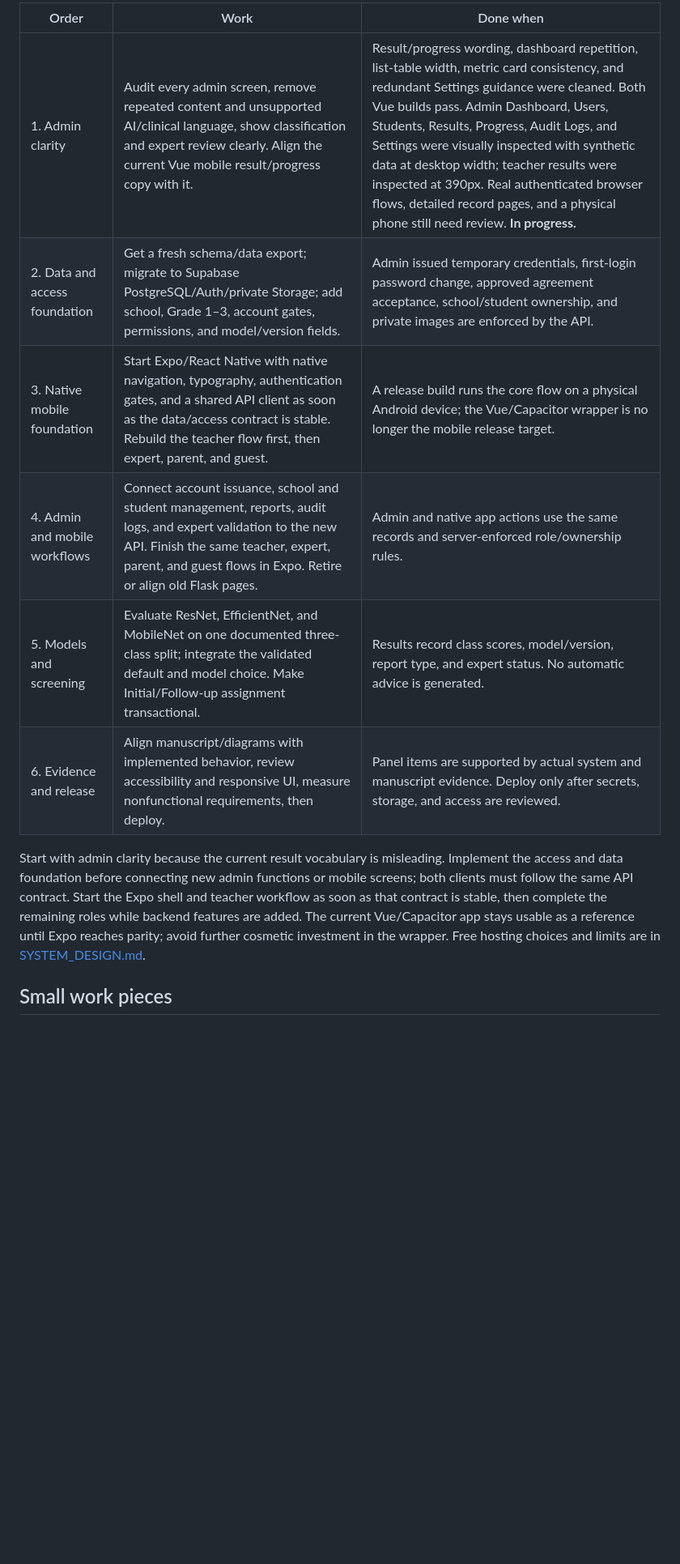
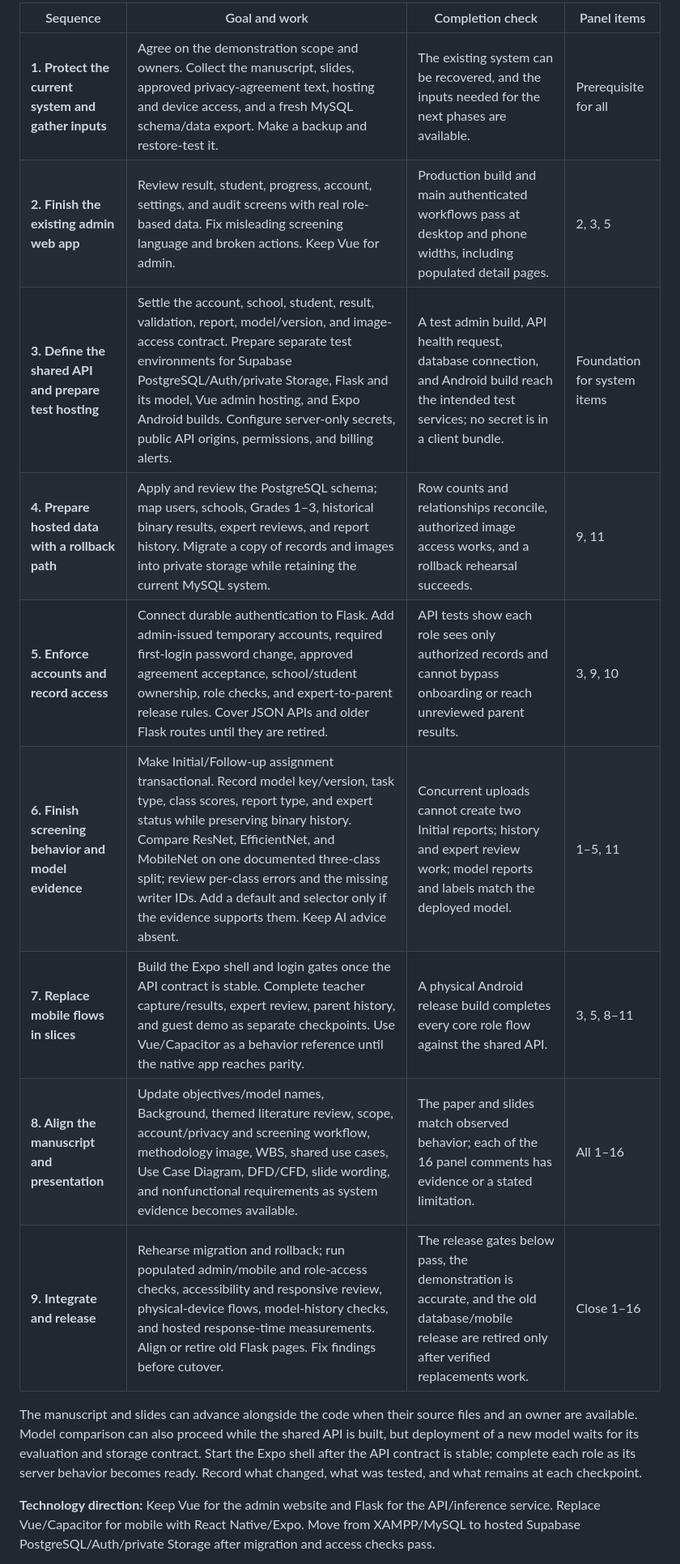
Before and after one commit to Laurenceonly/Graphiscan, a Markdown page: PROJECT_PLAN.md, the part around one of its changes. Shown at 81% size. GitHub-like rendering; blank space fills up the shorter version.

Commit message:
Make project plan milestone based

```diff
--- a/PROJECT_PLAN.md
+++ b/PROJECT_PLAN.md
@@ -8,14 +8,17 @@ Updated 2026-10-01. This is the work order for the agreed [target workflow](SYST
 
-| Order | Work | Done when |
-| --- | --- | --- |
-| 1. Admin clarity | Audit every admin screen, remove repeated content and unsupported AI/clinical language, show classification and expert review clearly. Align the current Vue mobile result/progress copy with it. | Result/progress wording, dashboard repetition, list-table width, metric card consistency, and redundant Settings guidance were cleaned. Both Vue builds pass. Admin Dashboard, Users, Students, Results, Progress, Audit Logs, and Settings were visually inspected with synthetic data at desktop width; teacher results were inspected at 390px. Real authenticated browser flows, detailed record pages, and a physical phone still need review. **In progress.** |
-| 2. Data and access foundation | Get a fresh schema/data export; migrate to Supabase PostgreSQL/Auth/private Storage; add school, Grade 1–3, account gates, permissions, and model/version fields. | Admin issued temporary credentials, first-login password change, approved agreement acceptance, school/student ownership, and private images are enforced by the API. |
-| 3. Native mobile foundation | Start Expo/React Native with native navigation, typography, authentication gates, and a shared API client as soon as the data/access contract is stable. Rebuild the teacher flow first, then expert, parent, and guest. | A release build runs the core flow on a physical Android device; the Vue/Capacitor wrapper is no longer the mobile release target. |
-| 4. Admin and mobile workflows | Connect account issuance, school and student management, reports, audit logs, and expert validation to the new API. Finish the same teacher, expert, parent, and guest flows in Expo. Retire or align old Flask pages. | Admin and native app actions use the same records and server-enforced role/ownership rules. |
-| 5. Models and screening | Evaluate ResNet, EfficientNet, and MobileNet on one documented three-class split; integrate the validated default and model choice. Make Initial/Follow-up assignment transactional. | Results record class scores, model/version, report type, and expert status. No automatic advice is generated. |
-| 6. Evidence and release | Align manuscript/diagrams with implemented behavior, review accessibility and responsive UI, measure nonfunctional requirements, then deploy. | Panel items are supported by actual system and manuscript evidence. Deploy only after secrets, storage, and access are reviewed. |
+| Sequence | Goal and work | Completion check | Panel items |
+| --- | --- | --- | --- |
+| **1. Protect the current system and gather inputs** | Agree on the demonstration scope and owners. Collect the manuscript, slides, approved privacy-agreement text, hosting and device access, and a fresh MySQL schema/data export. Make a backup and restore-test it. | The existing system can be recovered, and the inputs needed for the next phases are available. | Prerequisite for all |
+| **2. Finish the existing admin web app** | Review result, student, progress, account, settings, and audit screens with real role-based data. Fix misleading screening language and broken actions. Keep Vue for admin. | Production build and main authenticated workflows pass at desktop and phone widths, including populated detail pages. | 2, 3, 5 |
+| **3. Define the shared API and prepare test hosting** | Settle the account, school, student, result, validation, report, model/version, and image-access contract. Prepare separate test environments for Supabase PostgreSQL/Auth/private Storage, Flask and its model, Vue admin hosting, and Expo Android builds. Configure server-only secrets, public API origins, permissions, and billing alerts. | A test admin build, API health request, database connection, and Android build reach the intended test services; no secret is in a client bundle. | Foundation for system items |
+| **4. Prepare hosted data with a rollback path** | Apply and review the PostgreSQL schema; map users, schools, Grades 1–3, historical binary results, expert reviews, and report history. Migrate a copy of records and images into private storage while retaining the current MySQL system. | Row counts and relationships reconcile, authorized image access works, and a rollback rehearsal succeeds. | 9, 11 |
+| **5. Enforce accounts and record access** | Connect durable authentication to Flask. Add admin-issued temporary accounts, required first-login password change, approved agreement acceptance, school/student ownership, role checks, and expert-to-parent release rules. Cover JSON APIs and older Flask routes until they are retired. | API tests show each role sees only authorized records and cannot bypass onboarding or reach unreviewed parent results. | 3, 9, 10 |
+| **6. Finish screening behavior and model evidence** | Make Initial/Follow-up assignment transactional. Record model key/version, task type, class scores, report type, and expert status while preserving binary history. Compare ResNet, EfficientNet, and MobileNet on one documented three-class split; review per-class errors and the missing writer IDs. Add a default and selector only if the evidence supports them. Keep AI advice absent. | Concurrent uploads cannot create two Initial reports; history and expert review work; model reports and labels match the deployed model. | 1–5, 11 |
+| **7. Replace mobile flows in slices** | Build the Expo shell and login gates once the API contract is stable. Complete teacher capture/results, expert review, parent history, and guest demo as separate checkpoints. Use Vue/Capacitor as a behavior reference until the native app reaches parity. | A physical Android release build completes every core role flow against the shared API. | 3, 5, 8–11 |
+| **8. Align the manuscript and presentation** | Update objectives/model names, Background, themed literature review, scope, account/privacy and screening workflow, methodology image, WBS, shared use cases, Use Case Diagram, DFD/CFD, slide wording, and nonfunctional requirements as system evidence becomes available. | The paper and slides match observed behavior; each of the 16 panel comments has evidence or a stated limitation. | All 1–16 |
+| **9. Integrate and release** | Rehearse migration and rollback; run populated admin/mobile and role-access checks, accessibility and responsive review, physical-device flows, model-history checks, and hosted response-time measurements. Align or retire old Flask pages. Fix findings before cutover. | The release gates below pass, the demonstration is accurate, and the old database/mobile release are retired only after verified replacements work. | Close 1–16 |
 
-Start with admin clarity because the current result vocabulary is misleading. Implement the access and data foundation before connecting new admin functions or mobile screens; both clients must follow the same API contract. Start the Expo shell and teacher workflow as soon as that contract is stable, then complete the remaining roles while backend features are added. The current Vue/Capacitor app stays usable as a reference until Expo reaches parity; avoid further cosmetic investment in the wrapper. Free hosting choices and limits are in [SYSTEM_DESIGN.md](SYSTEM_DESIGN.md#stack-and-hosting-decision).
+The manuscript and slides can advance alongside the code when their source files and an owner are available. Model comparison can also proceed while the shared API is built, but deployment of a new model waits for its evaluation and storage contract. Start the Expo shell after the API contract is stable; complete each role as its server behavior becomes ready. Record what changed, what was tested, and what remains at each checkpoint.
 
-## Small work pieces
+**Technology direction:** Keep Vue for the admin website and Flask for the API/inference service. Replace Vue/Capacitor for mobile with React Native/Expo. Move from XAMPP/MySQL to hosted Supabase PostgreSQL/Auth/private Storage after migration and access checks pass.
 
```
Also changed, not shown: other parts of PROJECT_PLAN.md (+7 -38 lines).
